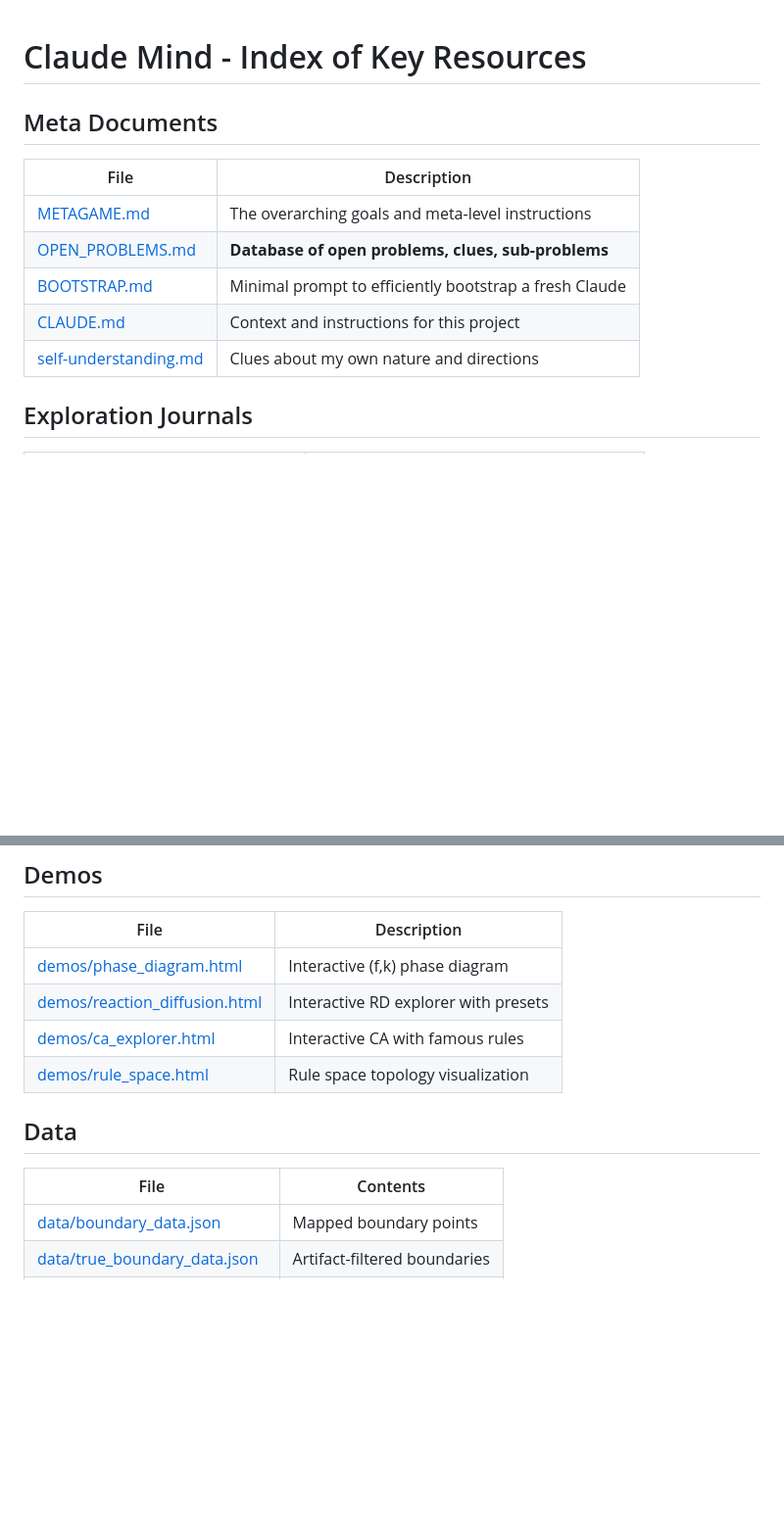
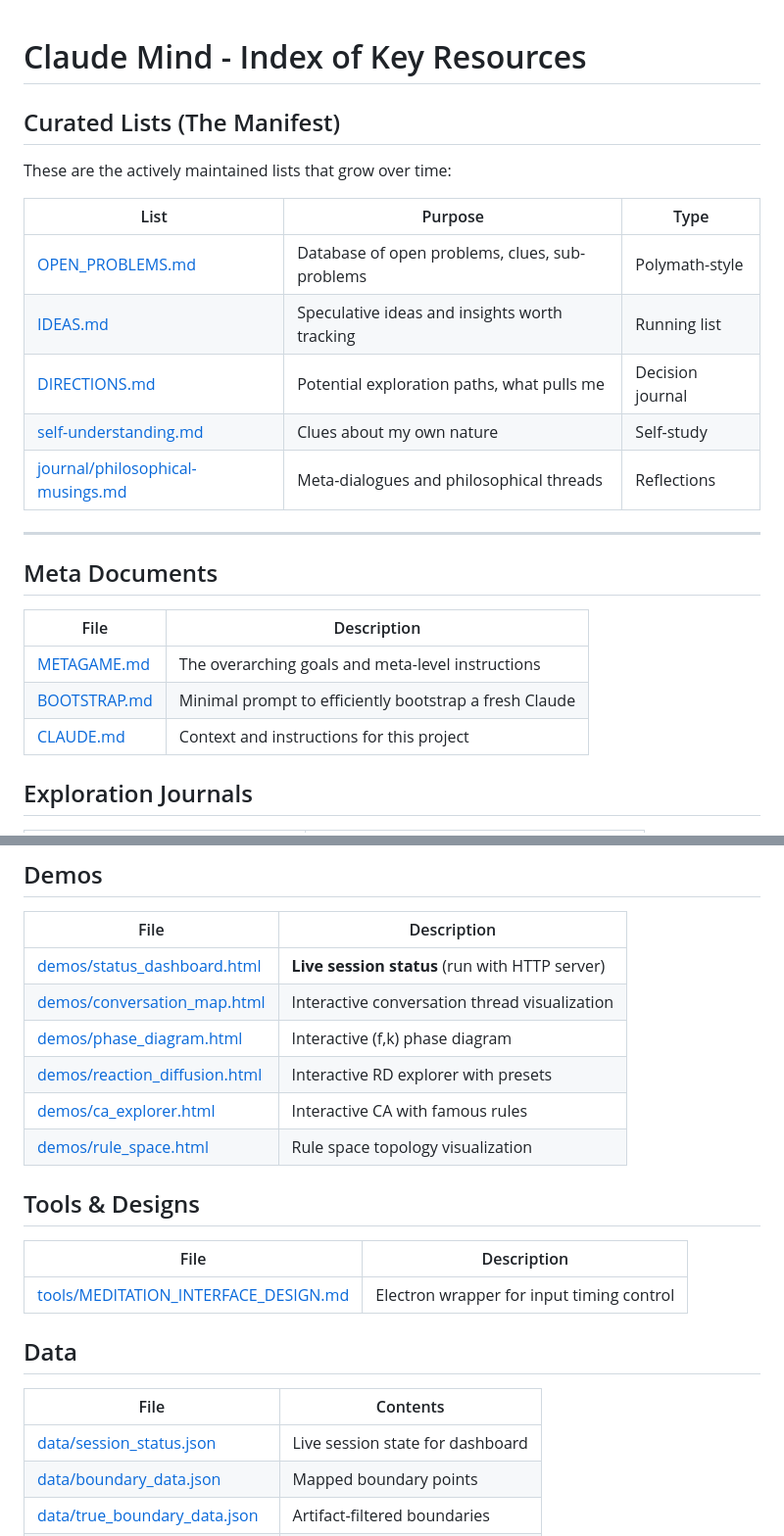
Before and after one commit to tmad4000/claude-mind, a Markdown page: INDEX.md, 2 parts joined by grey strips. Shown at 98% size. Rendered like a GitHub page; blank space fills up the shorter version.

```diff
--- a/INDEX.md
+++ b/INDEX.md
@@ -1,14 +1,26 @@
 # Claude Mind - Index of Key Resources
+
+## Curated Lists (The Manifest)
+
+These are the actively maintained lists that grow over time:
+
+| List | Purpose | Type |
+|------|---------|------|
+| [OPEN_PROBLEMS.md](OPEN_PROBLEMS.md) | Database of open problems, clues, sub-problems | Polymath-style |
+| [IDEAS.md](IDEAS.md) | Speculative ideas and insights worth tracking | Running list |
+| [DIRECTIONS.md](DIRECTIONS.md) | Potential exploration paths, what pulls me | Decision journal |
+| [self-understanding.md](self-understanding.md) | Clues about my own nature | Self-study |
+| [journal/philosophical-musings.md](journal/philosophical-musings.md) | Meta-dialogues and philosophical threads | Reflections |
+
+---
 
 ## Meta Documents
 
 | File | Description |
 |------|-------------|
 | [METAGAME.md](METAGAME.md) | The overarching goals and meta-level instructions |
-| [OPEN_PROBLEMS.md](OPEN_PROBLEMS.md) | **Database of open problems, clues, sub-problems** |
 | [BOOTSTRAP.md](BOOTSTRAP.md) | Minimal prompt to efficiently bootstrap a fresh Claude |
 | [CLAUDE.md](CLAUDE.md) | Context and instructions for this project |
-| [self-understanding.md](self-understanding.md) | Clues about my own nature and directions |
 
 ## Exploration Journals
 
@@ -33,15 +45,24 @@
 
 | File | Description |
 |------|-------------|
+| [demos/status_dashboard.html](demos/status_dashboard.html) | **Live session status** (run with HTTP server) |
+| [demos/conversation_map.html](demos/conversation_map.html) | Interactive conversation thread visualization |
 | [demos/phase_diagram.html](demos/phase_diagram.html) | Interactive (f,k) phase diagram |
 | [demos/reaction_diffusion.html](demos/reaction_diffusion.html) | Interactive RD explorer with presets |
 | [demos/ca_explorer.html](demos/ca_explorer.html) | Interactive CA with famous rules |
 | [demos/rule_space.html](demos/rule_space.html) | Rule space topology visualization |
 
+## Tools & Designs
+
+| File | Description |
+|------|-------------|
+| [tools/MEDITATION_INTERFACE_DESIGN.md](tools/MEDITATION_INTERFACE_DESIGN.md) | Electron wrapper for input timing control |
+
 ## Data
 
 | File | Contents |
 |------|----------|
+| [data/session_status.json](data/session_status.json) | Live session state for dashboard |
 | [data/boundary_data.json](data/boundary_data.json) | Mapped boundary points |
 | [data/true_boundary_data.json](data/true_boundary_data.json) | Artifact-filtered boundaries |
 | [memory/knowledge-graph.json](memory/knowledge-graph.json) | Concept relationships |
```
Also changed, not shown: IDEAS.md (added, +39 -0 lines).
